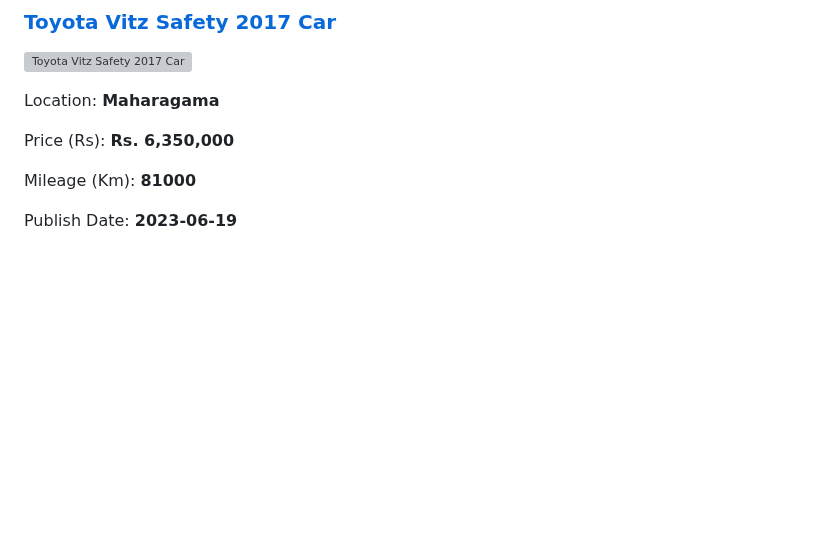
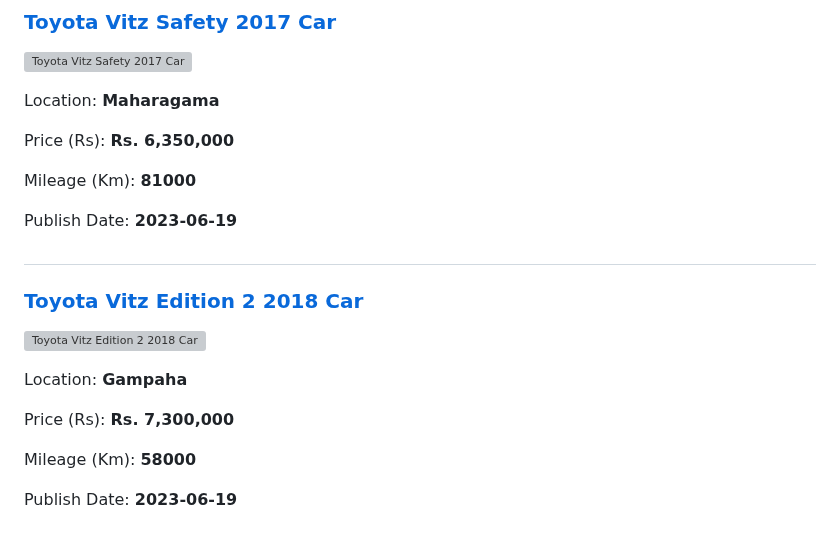
Before and after one commit to dilansalinda/AutomobileSeeker, a Markdown page: data.md, the part around the change. GitHub-like rendering; blank space fills up the shorter version; grey boxes are pictures that could not be loaded.

```diff
--- a/data.md
+++ b/data.md
@@ -621,3 +621,19 @@ Price (Rs): **Rs. 6,350,000**
 Mileage (Km): **81000**
 
 Publish Date: **2023-06-19**
+
+
+<!-- 0f6dd847c077dc5407778c219175b03d -->
+
+##
+### [Toyota Vitz Edition 2 2018 Car](https://riyasewana.com/buy/toyota-vitz-edition-sale-gampaha-6510305)
+
+![Toyota Vitz Edition 2 2018 Car](https://riyasewana.com/thumb/thumbtoyota-vitz-edition-198055911.jpg)
+
+Location: **Gampaha**
+
+Price (Rs): **Rs. 7,300,000**
+
+Mileage (Km): **58000**
+
+Publish Date: **2023-06-19**
```
